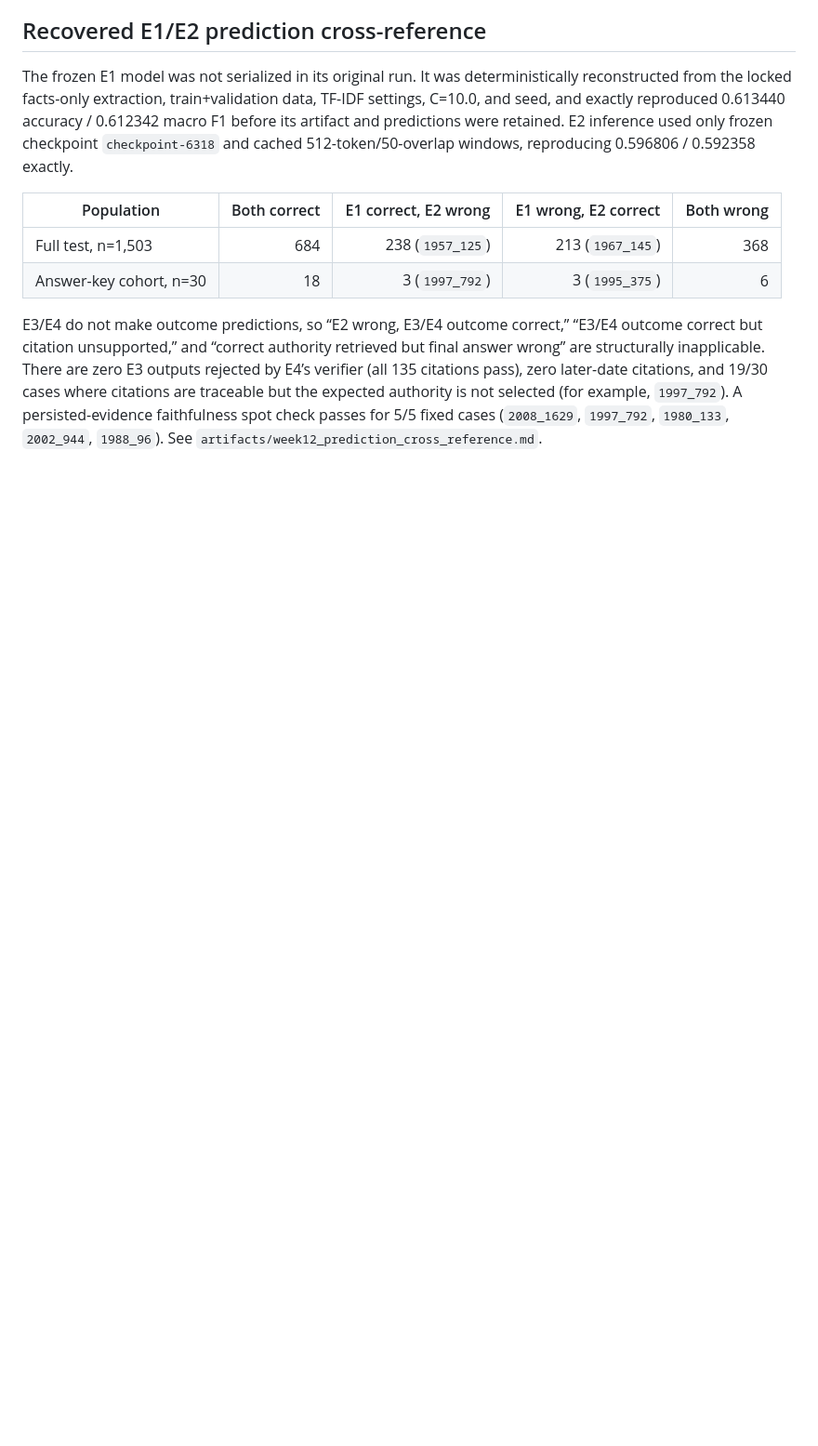
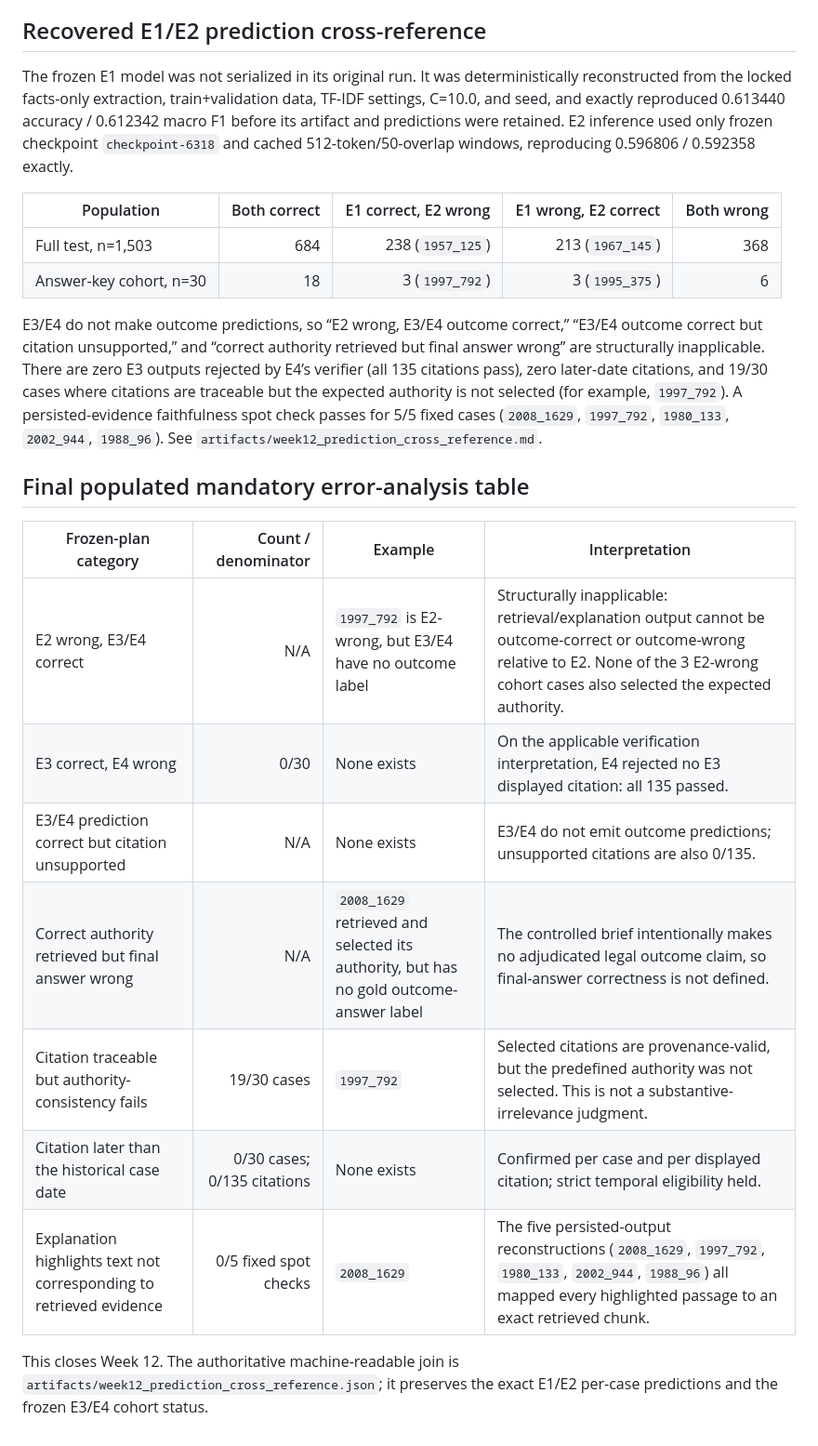
Before and after one commit to rishiraj103/Explainable-AI-for-Indian-Legal-Research-An-Evidence-Grounded-Framework, a Markdown page: artifacts/week12_error_analysis.md, the part around the change. Shown at 93% size. Drawn GitHub-style; blank space fills up the shorter version.

Commit message:
Finalize Week 12 error analysis table

```diff
--- a/artifacts/week12_error_analysis.md
+++ b/artifacts/week12_error_analysis.md
@@ -34,3 +34,17 @@ The frozen E1 model was not serialized in its original run. It was deterministic
 | Answer-key cohort, n=30 | 18 | 3 (`1997_792`) | 3 (`1995_375`) | 6 |
 
 E3/E4 do not make outcome predictions, so “E2 wrong, E3/E4 outcome correct,” “E3/E4 outcome correct but citation unsupported,” and “correct authority retrieved but final answer wrong” are structurally inapplicable. There are zero E3 outputs rejected by E4’s verifier (all 135 citations pass), zero later-date citations, and 19/30 cases where citations are traceable but the expected authority is not selected (for example, `1997_792`). A persisted-evidence faithfulness spot check passes for 5/5 fixed cases (`2008_1629`, `1997_792`, `1980_133`, `2002_944`, `1988_96`). See `artifacts/week12_prediction_cross_reference.md`.
+
+## Final populated mandatory error-analysis table
+
+| Frozen-plan category | Count / denominator | Example | Interpretation |
+|---|---:|---|---|
+| E2 wrong, E3/E4 correct | N/A | `1997_792` is E2-wrong, but E3/E4 have no outcome label | Structurally inapplicable: retrieval/explanation output cannot be outcome-correct or outcome-wrong relative to E2. None of the 3 E2-wrong cohort cases also selected the expected authority. |
+| E3 correct, E4 wrong | 0/30 | None exists | On the applicable verification interpretation, E4 rejected no E3 displayed citation: all 135 passed. |
+| E3/E4 prediction correct but citation unsupported | N/A | None exists | E3/E4 do not emit outcome predictions; unsupported citations are also 0/135. |
+| Correct authority retrieved but final answer wrong | N/A | `2008_1629` retrieved and selected its authority, but has no gold outcome-answer label | The controlled brief intentionally makes no adjudicated legal outcome claim, so final-answer correctness is not defined. |
+| Citation traceable but authority-consistency fails | 19/30 cases | `1997_792` | Selected citations are provenance-valid, but the predefined authority was not selected. This is not a substantive-irrelevance judgment. |
+| Citation later than the historical case date | 0/30 cases; 0/135 citations | None exists | Confirmed per case and per displayed citation; strict temporal eligibility held. |
+| Explanation highlights text not corresponding to retrieved evidence | 0/5 fixed spot checks | `2008_1629` | The five persisted-output reconstructions (`2008_1629`, `1997_792`, `1980_133`, `2002_944`, `1988_96`) all mapped every highlighted passage to an exact retrieved chunk. |
+
+This closes Week 12. The authoritative machine-readable join is `artifacts/week12_prediction_cross_reference.json`; it preserves the exact E1/E2 per-case predictions and the frozen E3/E4 cohort status.
```
Also changed, not shown: PROJECT_CHECKLIST.md (+1 -0 lines).
